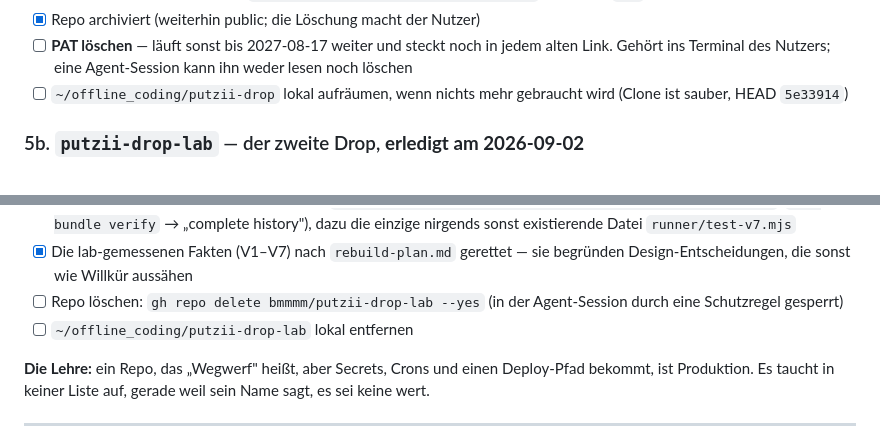
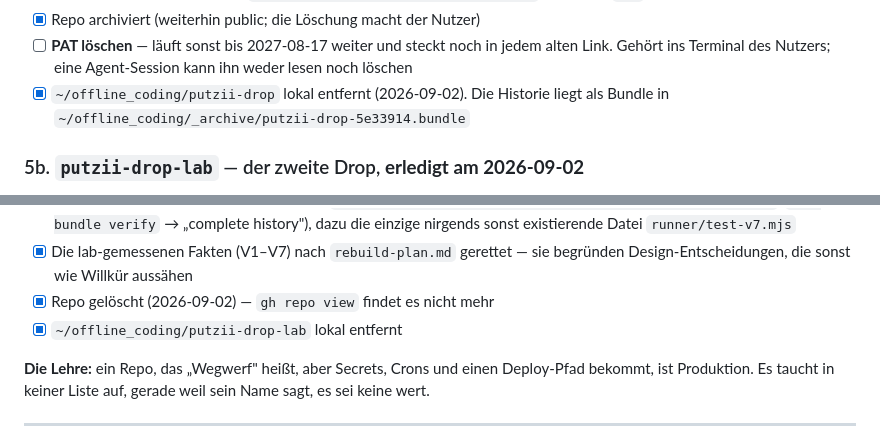
Before and after one commit to bmmmm/putzii, a Markdown page: docs/todo-cutover.md, 2 parts joined by grey strips. GitHub-like rendering.

Commit message:
docs(cutover): the second drop is gone, not just disarmed
Repo deleted and both local clones removed. The drop's history survives as
a bundle in ~/offline_coding/_archive/, so the checkbox says where it went
rather than implying the code is lost.

```diff
--- a/docs/todo-cutover.md
+++ b/docs/todo-cutover.md
@@ -261,8 +261,9 @@ aktiven Workflows weiterlief. Warten hätte nur die Exposition verlängert.
 - [ ] **PAT löschen** — läuft sonst bis 2027-08-17 weiter und steckt noch in
       jedem alten Link. Gehört ins Terminal des Nutzers; eine Agent-Session
       kann ihn weder lesen noch löschen
-- [ ] `~/offline_coding/putzii-drop` lokal aufräumen, wenn nichts mehr
-      gebraucht wird (Clone ist sauber, HEAD `5e33914`)
+- [x] `~/offline_coding/putzii-drop` lokal entfernt (2026-09-02). Die
+      Historie liegt als Bundle in
+      `~/offline_coding/_archive/putzii-drop-5e33914.bundle`
 
 ### 5b. `putzii-drop-lab` — der zweite Drop, **erledigt am 2026-09-02**
 
@@ -299,9 +300,8 @@ Exposition auch dann weg, wenn die Löschung scheitert.
       sonst existierende Datei `runner/test-v7.mjs`
 - [x] Die lab-gemessenen Fakten (V1–V7) nach `rebuild-plan.md` gerettet —
       sie begründen Design-Entscheidungen, die sonst wie Willkür aussähen
-- [ ] Repo löschen: `gh repo delete bmmmm/putzii-drop-lab --yes`
-      (in der Agent-Session durch eine Schutzregel gesperrt)
-- [ ] `~/offline_coding/putzii-drop-lab` lokal entfernen
+- [x] Repo gelöscht (2026-09-02) — `gh repo view` findet es nicht mehr
+- [x] `~/offline_coding/putzii-drop-lab` lokal entfernt
 
 **Die Lehre:** ein Repo, das „Wegwerf" heißt, aber Secrets, Crons und einen
 Deploy-Pfad bekommt, ist Produktion. Es taucht in keiner Liste auf, gerade
```
